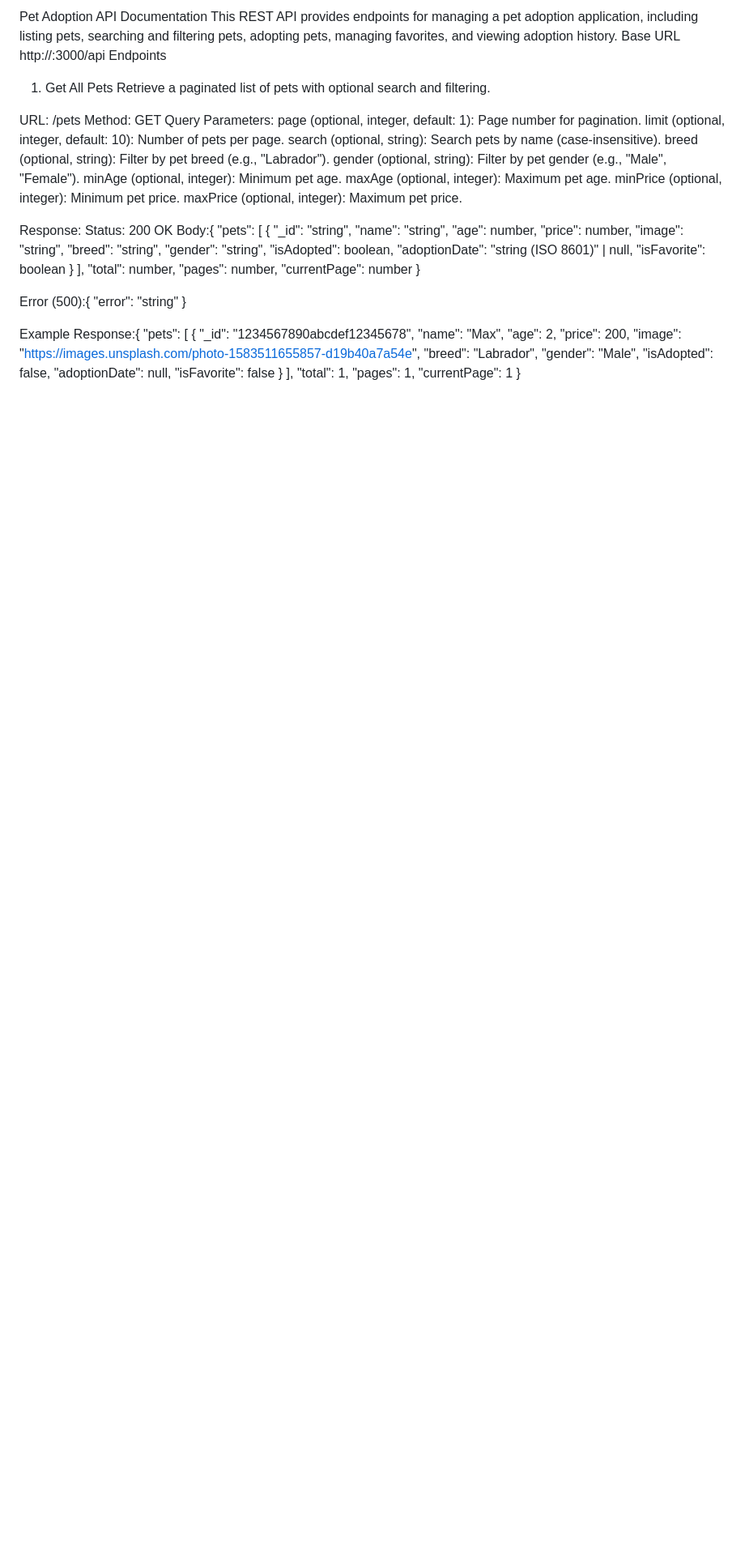
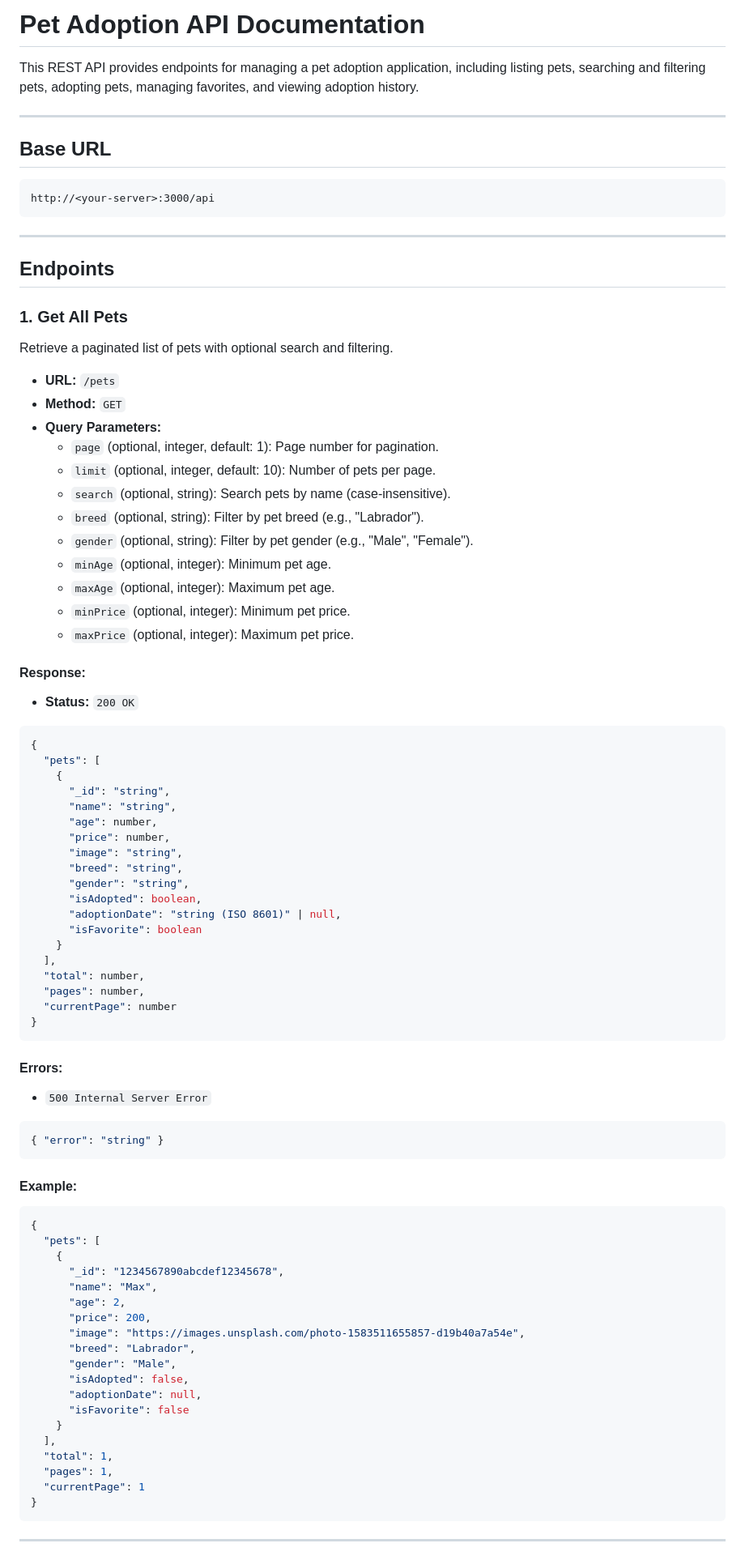
Before and after one commit to vishalreddydumbala/PetAdoptionApp, a Markdown page: apidoc.md, the part around the change printed below. Shown: that part at 81% size. Rendered like a GitHub page; blank space fills up the shorter version.

````diff
--- a/apidoc.md
+++ b/apidoc.md
@@ -1,28 +1,42 @@
-Pet Adoption API Documentation
+# Pet Adoption API Documentation
+
 This REST API provides endpoints for managing a pet adoption application, including listing pets, searching and filtering pets, adopting pets, managing favorites, and viewing adoption history.
-Base URL
+
+---
+
+## Base URL
+
+```
 http://<your-server>:3000/api
-Endpoints
-1. Get All Pets
+```
+
+---
+
+## Endpoints
+
+### 1. Get All Pets
+
 Retrieve a paginated list of pets with optional search and filtering.
 
-URL: /pets
-Method: GET
-Query Parameters:
-page (optional, integer, default: 1): Page number for pagination.
-limit (optional, integer, default: 10): Number of pets per page.
-search (optional, string): Search pets by name (case-insensitive).
-breed (optional, string): Filter by pet breed (e.g., "Labrador").
-gender (optional, string): Filter by pet gender (e.g., "Male", "Female").
-minAge (optional, integer): Minimum pet age.
-maxAge (optional, integer): Maximum pet age.
-minPrice (optional, integer): Minimum pet price.
-maxPrice (optional, integer): Maximum pet price.
+- **URL:** `/pets`
+- **Method:** `GET`
+- **Query Parameters:**
+  - `page` (optional, integer, default: 1): Page number for pagination.
+  - `limit` (optional, integer, default: 10): Number of pets per page.
+  - `search` (optional, string): Search pets by name (case-insensitive).
+  - `breed` (optional, string): Filter by pet breed (e.g., "Labrador").
+  - `gender` (optional, string): Filter by pet gender (e.g., "Male", "Female").
+  - `minAge` (optional, integer): Minimum pet age.
+  - `maxAge` (optional, integer): Maximum pet age.
+  - `minPrice` (optional, integer): Minimum pet price.
+  - `maxPrice` (optional, integer): Maximum pet price.
 
+#### Response:
 
-Response:
-Status: 200 OK
-Body:{
+- **Status:** `200 OK`
+
+```json
+{
   "pets": [
     {
       "_id": "string",
@@ -41,14 +55,20 @@ Body:{
   "pages": number,
   "currentPage": number
 }
+```
 
+#### Errors:
 
-Error (500):{ "error": "string" }
+- `500 Internal Server Error`
 
+```json
+{ "error": "string" }
+```
 
+#### Example:
 
-
-Example Response:{
+```json
+{
   "pets": [
     {
       "_id": "1234567890abcdef12345678",
@@ -67,5 +87,7 @@ Example Response:{
   "pages": 1,
   "currentPage": 1
 }
+```
 
+---
 
````
Also changed, not shown: other parts of apidoc.md (+90 -35 lines).
